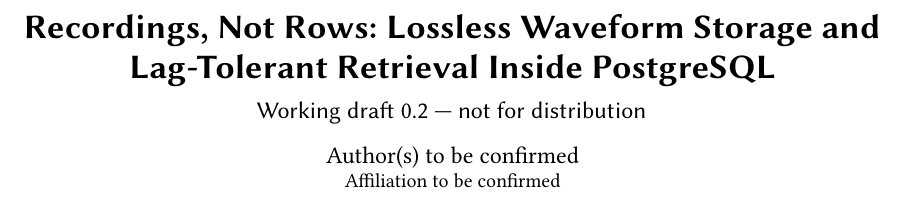
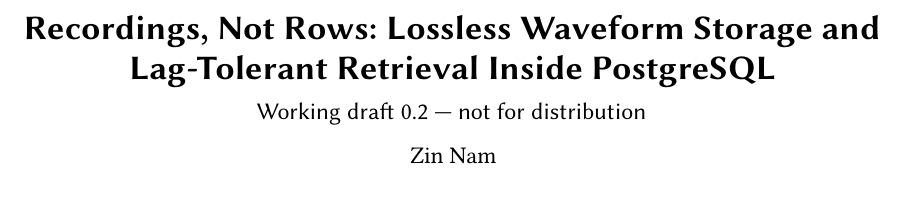
Before and after one commit to merkhet-io/morletdb, a LaTeX paper (research/paper/morletdb.tex): part of page 1 of 6, cut so that both start at the same text. The pictures show the PDF file research/paper/morletdb.pdf that the author committed with the source.

Commit message:
Paper: author Zin Nam, no affiliation; rebuild PDF
Co-Authored-By: Claude Opus 5.5 <noreply@anthropic.com>

```diff
--- a/research/paper/morletdb.tex
+++ b/research/paper/morletdb.tex
@@ -13,8 +13,8 @@
 \begin{document}
 \title{Recordings, Not Rows: Lossless Waveform Storage and Lag-Tolerant Retrieval Inside PostgreSQL}
 \subtitle{Working draft 0.2 --- not for distribution}
-\author{Author(s) to be confirmed}
-\affiliation{\institution{Affiliation to be confirmed}\country{}}
+\author{Zin Nam}
+\affiliation{\institution{}\country{}}
 
 \begin{abstract}
 Vibration, seismic and physiological archives hold uniformly sampled recordings, yet relational systems store them as rows of samples or as detached feature vectors. We describe \M{}, a PostgreSQL extension that stores each recording as losslessly coded chunks with transactional, replay-safe appends, keeps search representations as replaceable materialized views of those chunks, and returns search hits as sample intervals that read back bit-exactly. We evaluate it with frozen protocols on six real sensor inputs and on fresh seismic data. Three findings generalize beyond the prototype. First, sensor floats are usually calibrated integers, and decimal-oriented float codecs miss this: on two calibrated inputs ALP falls back to about 60 bits per sample, while grid recovery with last-place corrections needs 9.2--15.5, 1.5--1.6$\times$ less than the best metadata-free codec tested; the remaining gap to integer codecs is entirely correction cost. Second, storing the same envelopes in pgvector costs identical space, but zero-lag cosine search shares only 65\% of the lag-tolerant top ten: lag tolerance changes the query, not just its speed. Third, on 235 thousand fresh seismic windows, exact in-database lag-tolerant search costs a predictable 12\,\textmu s per window, and an HNSW index on the same envelopes is not a usable prefilter: re-ranking its top 1000 recovers only 74\% of the exact top ten. We also report the negative results that shaped the design: wavelet and progressive codecs, cross-recording reference coding and a Morlet transform all failed to beat simpler alternatives.
```
Also changed, not shown: research/paper/README.md, research/paper/morletdb.pdf, research/paper/morletdb.tex (2 more changed lines).
